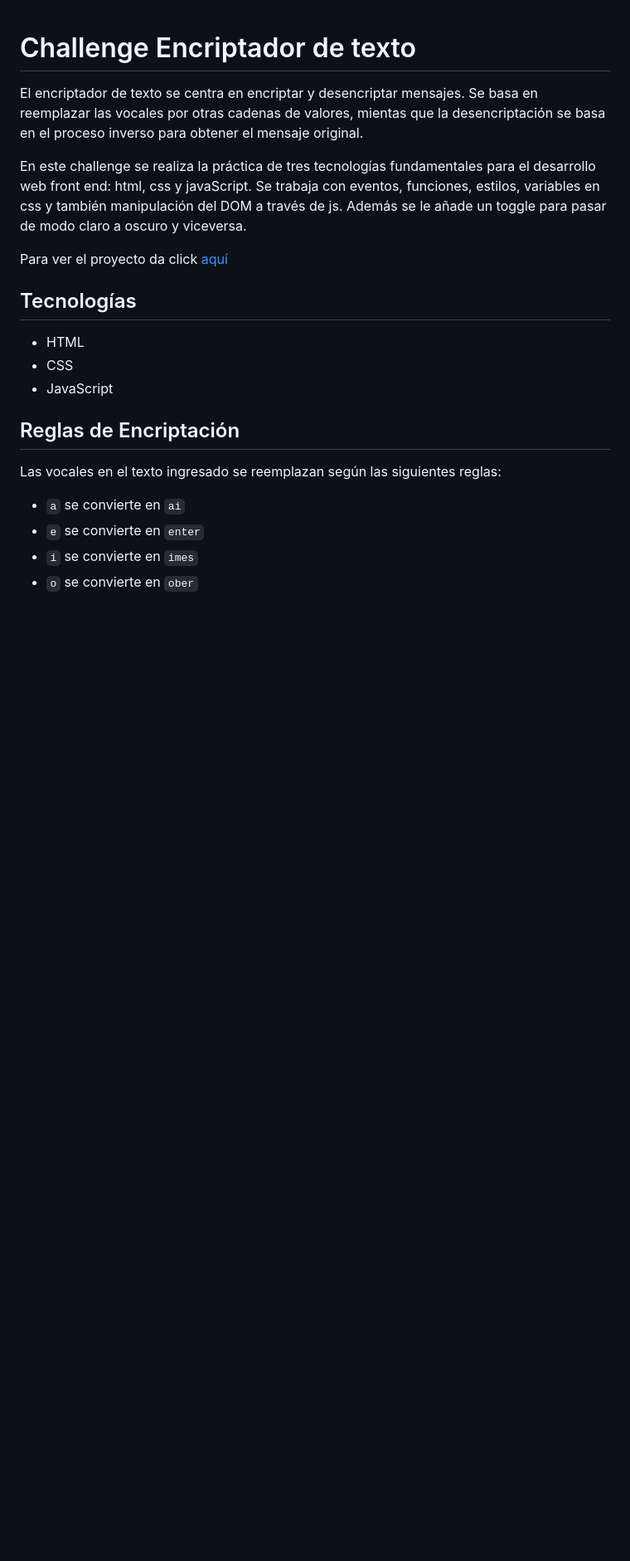
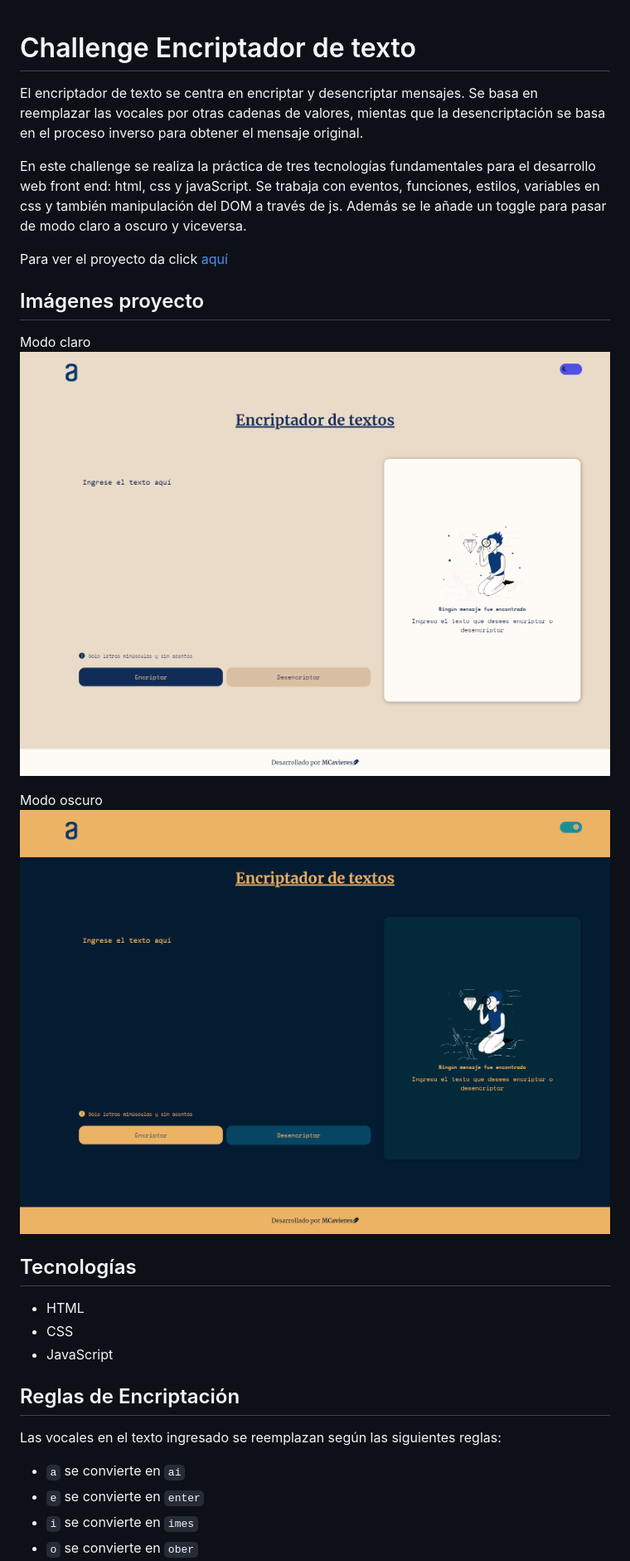
Before and after one commit to MacarenaCavieres/challenge-encriptador, a Markdown page: README.md, the part around the change. Shown: that part at 83% size. GitHub-like rendering; pictures changed too: img-readme/modo-claro.png (added), img-readme/modo-oscuro.png (added); blank space fills up the shorter version.

Commit message:
se agrega imagenes a readme

```diff
--- a/README.md
+++ b/README.md
@@ -6,6 +6,14 @@ En este challenge se realiza la práctica de tres tecnologías fundamentales par
 Se trabaja con eventos, funciones, estilos, variables en css y también manipulación del DOM a través de js. Además se le añade un toggle para pasar de modo claro a oscuro y viceversa.
 
 Para ver el proyecto da click [aquí](https://macarenacavieres.github.io/challenge-encriptador/)
+
+## Imágenes proyecto
+
+Modo claro
+![modo-claro](./img-readme/modo-claro.png)
+
+Modo oscuro
+![modo-oscuro](./img-readme/modo-oscuro.png)
 
 ## Tecnologías
 - HTML
```
